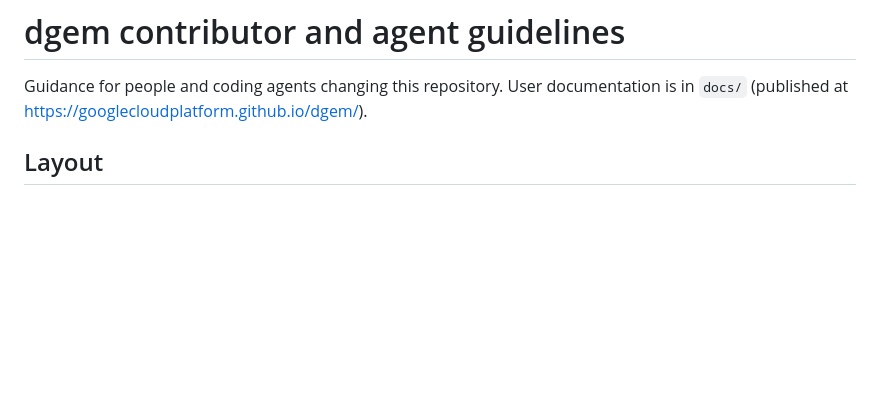
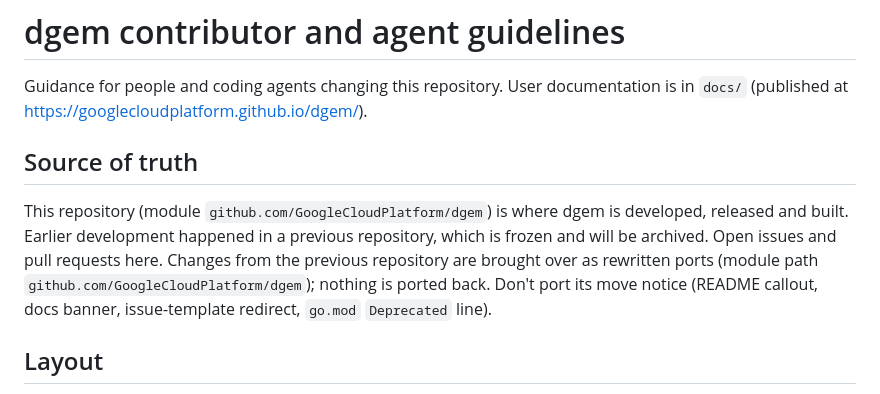
Before and after one commit to GoogleCloudPlatform/dgem, a Markdown page: AGENTS.md, the part around the change. GitHub-like rendering; blank space fills up the shorter version.

Commit message:
docs(agents): this repository is the source of truth; ports from the previous repository go one way

```diff
--- a/AGENTS.md
+++ b/AGENTS.md
@@ -2,6 +2,13 @@
 
 Guidance for people and coding agents changing this repository. User documentation is in `docs/`
 (published at https://googlecloudplatform.github.io/dgem/).
+
+## Source of truth
+This repository (module `github.com/GoogleCloudPlatform/dgem`) is where dgem is developed, released and built.
+Earlier development happened in a previous repository, which is frozen and will be archived. Open issues and pull
+requests here. Changes from the previous repository are brought over as rewritten ports (module path
+`github.com/GoogleCloudPlatform/dgem`); nothing is ported back. Don't port its move notice (README callout, docs
+banner, issue-template redirect, `go.mod` `Deprecated` line).
 
 ## Layout
 - `cmd/`: CLI, HTTP gateway (`dgem serve`), MCP server (`dgem mcp`), Stage 2 cascade, bench harnesses.
```
